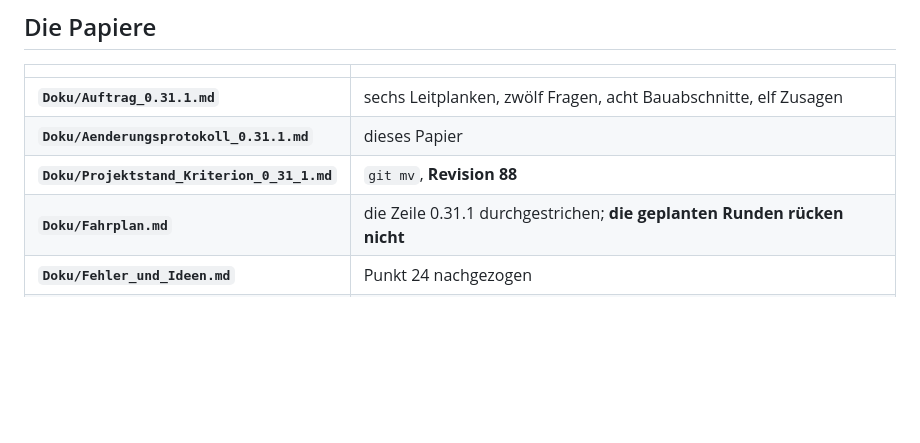
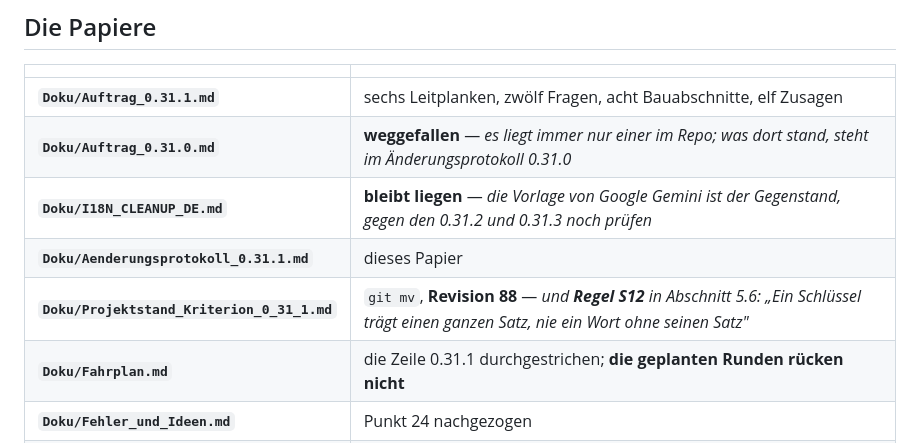
Before and after one commit to fardem/kriterion-dev, a Markdown page: Doku/Aenderungsprotokoll_0.31.1.md, the part around one of its changes. GitHub-like rendering; blank space fills up the shorter version.

```diff
--- a/Doku/Aenderungsprotokoll_0.31.1.md
+++ b/Doku/Aenderungsprotokoll_0.31.1.md
@@ -290,8 +328,10 @@ keinen, und dann steht dort auch keiner.**
 | | |
 |---|---|
 | **`Doku/Auftrag_0.31.1.md`** | sechs Leitplanken, zwölf Fragen, acht Bauabschnitte, elf Zusagen |
+| **`Doku/Auftrag_0.31.0.md`** | **weggefallen** — *es liegt immer nur einer im Repo; was dort stand, steht im Änderungsprotokoll 0.31.0* |
+| **`Doku/I18N_CLEANUP_DE.md`** | **bleibt liegen** — *die Vorlage von Google Gemini ist der Gegenstand, gegen den 0.31.2 und 0.31.3 noch prüfen* |
 | **`Doku/Aenderungsprotokoll_0.31.1.md`** | dieses Papier |
-| **`Doku/Projektstand_Kriterion_0_31_1.md`** | `git mv`, **Revision 88** |
+| **`Doku/Projektstand_Kriterion_0_31_1.md`** | `git mv`, **Revision 88** — *und **Regel S12** in Abschnitt 5.6: „Ein Schlüssel trägt einen ganzen Satz, nie ein Wort ohne seinen Satz"* |
 | **`Doku/Fahrplan.md`** | die Zeile 0.31.1 durchgestrichen; **die geplanten Runden rücken nicht** |
 | **`Doku/Fehler_und_Ideen.md`** | Punkt 24 nachgezogen |
 | **`tools/gleichlaut.js`** | **neu** — das Werkzeug dieser Runde |
```
Also changed, not shown: other parts of Doku/Aenderungsprotokoll_0.31.1.md (+38 -0 lines), Doku/Aenderungsprotokoll_0.31.0.md (+1 -1 lines), Doku/Auftrag_0.31.0.md (deleted, +0 -305 lines).
